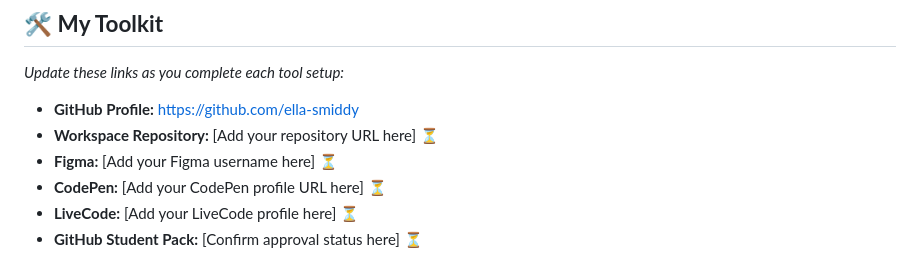
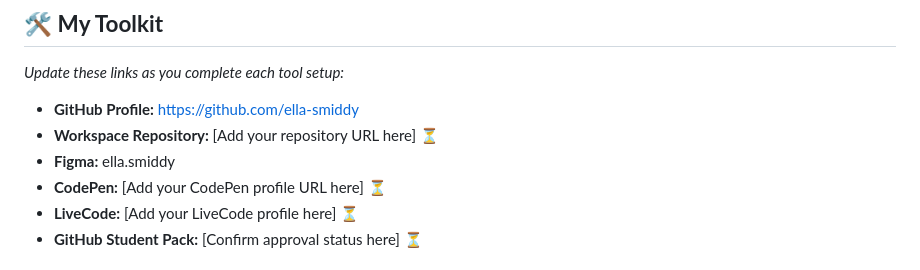
Before and after one commit to ella-smiddy/DESN368-s26-workspace, a Markdown page: README.md, the part around the change. GitHub-like rendering.

Commit message:
Update Figma username in README

```diff
--- a/README.md
+++ b/README.md
@@ -57,7 +57,7 @@ As you complete each tool setup, **come back and update the "My Toolkit" section
 *Update these links as you complete each tool setup:*
 - **GitHub Profile:** https://github.com/ella-smiddy
 - **Workspace Repository:** [Add your repository URL here] ⏳
-- **Figma:** [Add your Figma username here] ⏳
+- **Figma:** ella.smiddy
 - **CodePen:** [Add your CodePen profile URL here] ⏳
 - **LiveCode:** [Add your LiveCode profile here] ⏳
 - **GitHub Student Pack:** [Confirm approval status here] ⏳
```
